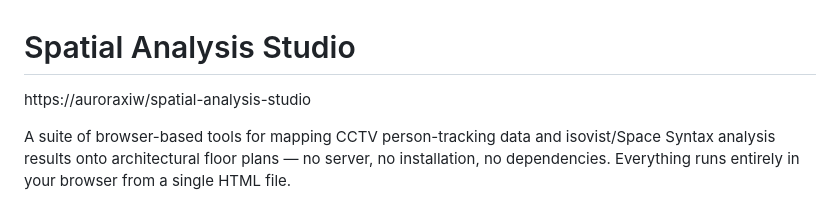
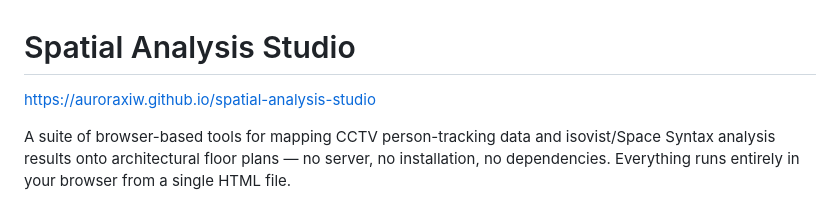
Before and after one commit to auroraxiw/SpaceTrace, a Markdown page: README.md, the part around the change. GitHub-like rendering.

```diff
--- a/README.md
+++ b/README.md
@@ -1,5 +1,5 @@
 # Spatial Analysis Studio
-https://auroraxiw/spatial-analysis-studio
+https://auroraxiw.github.io/spatial-analysis-studio
 
 A suite of browser-based tools for mapping CCTV person-tracking data and isovist/Space Syntax analysis results onto architectural floor plans — no server, no installation, no dependencies. Everything runs entirely in your browser from a single HTML file.
 
```
